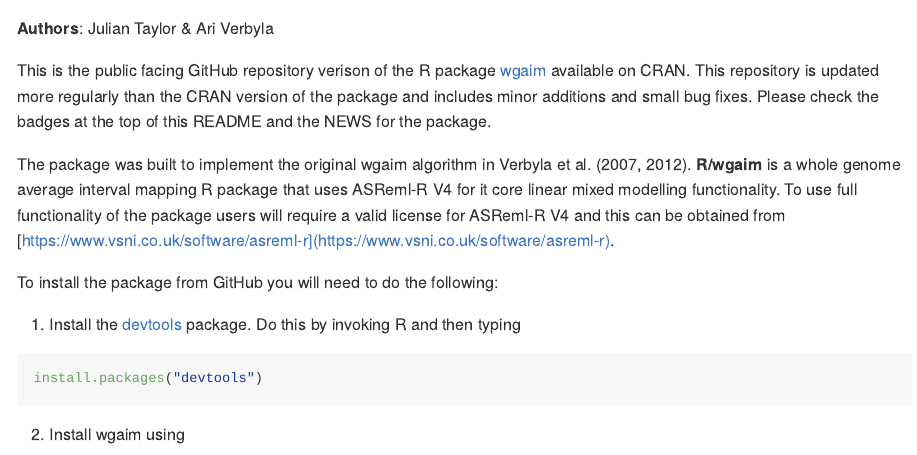
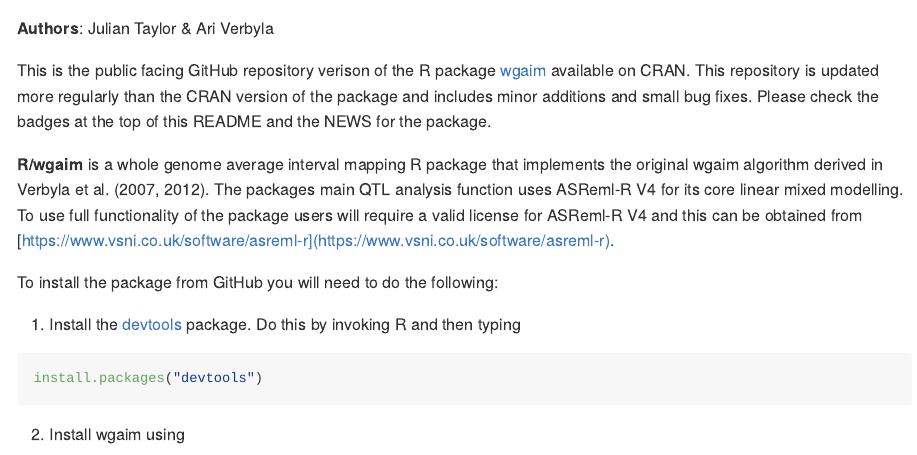
Before and after one commit to DrJ001/wgaim, an R Markdown document (README.Rmd): the page in a window 1100 px wide, from 60 px down. The pictures show the output file README.md that the author committed with the source, drawn offline in the style of GitHub; badge pictures from the web are left out.

Commit message:
Updated README.Rmd

```diff
--- a/README.Rmd
+++ b/README.Rmd
@@ -31,7 +31,7 @@
 
 This is the public facing GitHub repository verison of the R package [wgaim](https://cran.r-project.org/package=wgaim) available on CRAN. This repository is updated more regularly than the CRAN version of the package and includes minor additions and small bug fixes. Please check the badges at the top of this README and the NEWS for the package.
 
-The package was built to implement the original wgaim algorithm in Verbyla et al. (2007, 2012). **R/wgaim** is a whole genome average interval mapping R package that uses ASReml-R V4 for it core linear mixed modelling functionality. To use full functionality of the package users will require a valid license for ASReml-R V4 and this can be obtained from [https://www.vsni.co.uk/software/asreml-r](https://www.vsni.co.uk/software/asreml-r).
+**R/wgaim** is a whole genome average interval mapping R package that implements the original wgaim algorithm derived in Verbyla et al. (2007, 2012). The packages main QTL analysis function uses ASReml-R V4 for its core linear mixed modelling. To use full functionality of the package users will require a valid license for ASReml-R V4 and this can be obtained from [https://www.vsni.co.uk/software/asreml-r](https://www.vsni.co.uk/software/asreml-r).
 
 To install the package from GitHub you will need to do the following:
 
```
Also changed, not shown: README.md.
